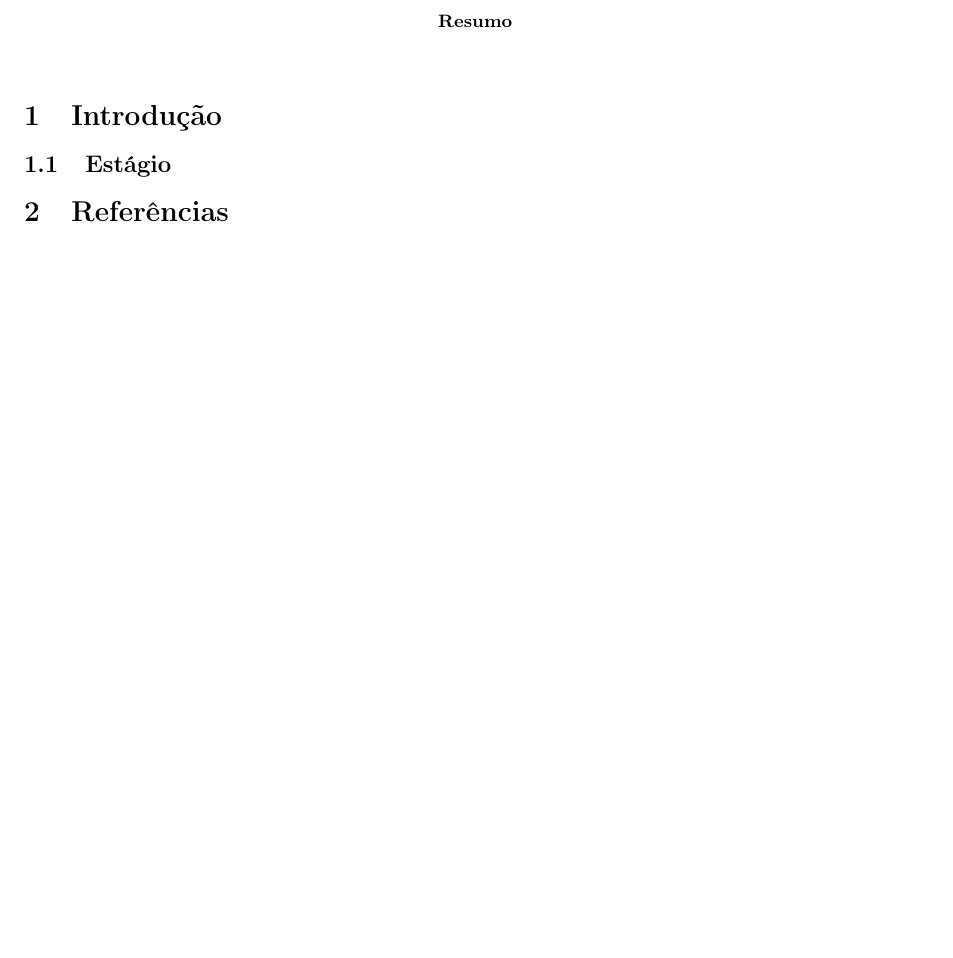
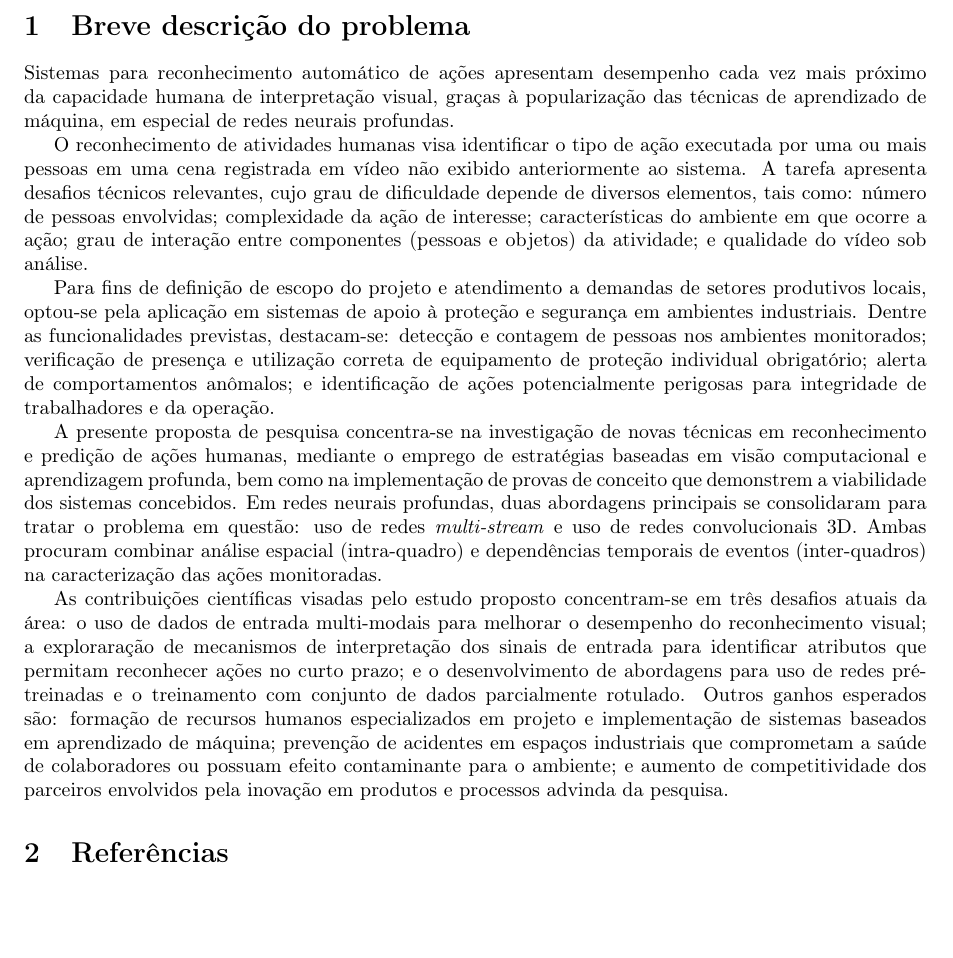
Before and after one commit to zampolo/actrec-general, a LaTeX document (main.tex, which reads descricao.tex): part of page 3 of 3, cut at the place of the change, the shorter picture padded with empty space. Compiled offline with pdfLaTeX.

Commit message:
Redige seção de breve descrição do problema.

```diff
--- /dev/null
+++ b/descricao.tex
@@ -0,0 +1,41 @@
+% verificar os desafios do último artigo lido para incluir aqui (se necessário)
+% uma aplicação:
+% - segurança em ambientes industriais (é o que dá maiores possibilidades para financiamento):
+%   - deteção de pessoas;
+%   - contagem de pessoas;
+%   - presença de EPI;
+%   - identificação de ações (quais?)
+%
+% Desafios:
+% - Variação antropométricas
+% - Variação de ângulos de visão para diferentes câmeras no ambiente monitorado
+% - Diferentes condições de iluminaçao
+% - Baixa qualidade dos vídeos ? qualidade vs taxas de reconhecimento
+% - Oclusão
+% - Variação de iluminação e presença de sombras
+% - Dados insuficientes
+% - Variações climáticas
+%
+% Abordagem:
+% -
+%
+Sistemas para reconhecimento automático de ações apresentam desempenho cada vez mais próximo da capacidade humana de interpretação visual, graças à popularização das técnicas de aprendizado de máquina, em especial de redes neurais profundas.
+%
+
+O reconhecimento de atividades humanas visa identificar o tipo de ação executada por uma ou mais pessoas em uma cena registrada em vídeo não exibido anteriormente ao sistema.
+%
+A tarefa apresenta desafios técnicos relevantes, cujo grau de dificuldade depende de diversos elementos, tais como: número de pessoas envolvidas; complexidade da ação de interesse; características do ambiente em que ocorre a ação; grau de interação entre componentes (pessoas e objetos) da atividade; e qualidade do vídeo sob análise.
+%
+
+Para fins de definição de escopo do projeto e atendimento a demandas de setores produtivos locais, optou-se pela aplicação em sistemas de apoio à proteção e segurança em ambientes industriais. Dentre as funcionalidades previstas, destacam-se: detecção e contagem de pessoas nos ambientes monitorados; verificação de presença e utilização correta de equipamento de proteção individual obrigatório; alerta de comportamentos anômalos; e identificação de ações potencialmente perigosas para integridade de trabalhadores e da operação.
+%
+
+A presente proposta de pesquisa concentra-se na investigação de novas técnicas em reconhecimento e predição de ações humanas, mediante o emprego de estratégias baseadas em visão computacional e aprendizagem profunda, bem como na implementação de provas de conceito que demonstrem a viabilidade dos sistemas concebidos.
+%
+Em redes neurais profundas, duas abordagens principais se consolidaram para tratar o problema em questão: uso de redes \emph{multi-stream} e uso de redes convolucionais 3D. Ambas procuram combinar análise espacial (intra-quadro) e dependências temporais de eventos (inter-quadros) na caracterização das ações monitoradas.
+%
+
+As contribuições científicas visadas pelo estudo proposto concentram-se em três desafios atuais da área: o uso de dados de entrada multi-modais para melhorar o desempenho do reconhecimento visual; a exploraração de mecanismos de interpretação dos sinais de entrada para identificar atributos que permitam reconhecer ações no curto prazo; e o desenvolvimento de abordagens para uso de redes pré-treinadas e o treinamento com conjunto de dados parcialmente rotulado.
+%
+%Apesar de seus resultados representarem o estado da arte, são conhecidos os problemas da aprendizagem profunda com impacto direto na capacidade de generalização das redes: a necessidade de grande poder computacional e de grande volume de dados rotulados na fase de treinamento (aprendizado supervisionado). Como alternativa, a fim de contornar tais restrições, pode-se empregar o uso de apredizado semi-supervisionado com base de treinamento parcialmente anotada, bem como proceder ao ajuste de parâmetros de redes previamente treinadas (transferência de conhecimento).
+Outros ganhos esperados são: formação de recursos humanos especializados em projeto e implementação de sistemas baseados em aprendizado de máquina; prevenção de acidentes em espaços industriais que comprometam a saúde de colaboradores ou possuam efeito contaminante para o ambiente; e aumento de competitividade dos parceiros envolvidos pela inovação em produtos e processos advinda da pesquisa.
--- a/main.tex
+++ b/main.tex
@@ -53,14 +53,14 @@ Universidade Federal do Pará\\
 \tableofcontents\newpage
 
 
-\begin{abstract}
+%\begin{abstract}
 %\input{resumo}
-\end{abstract}
+%\end{abstract}
 %===
 
-\section{Introdução}
-\label{sec:intro}
-%\input{intro}
+\section{Breve descrição do problema}
+\label{sec:descr}
+\input{descricao}
 %===
 
 %\section{Ingresso e acolhimento}
@@ -75,7 +75,7 @@ Universidade Federal do Pará\\
 
 %\section{Atividades práticas}
 %\label{sec:atvprt}
-\subsection{Estágio}
+%\subsection{Estágio}
 %\label{ssec:estagio}
 %\input{estagio}
 
```
Also changed, not shown: 1 other file.
